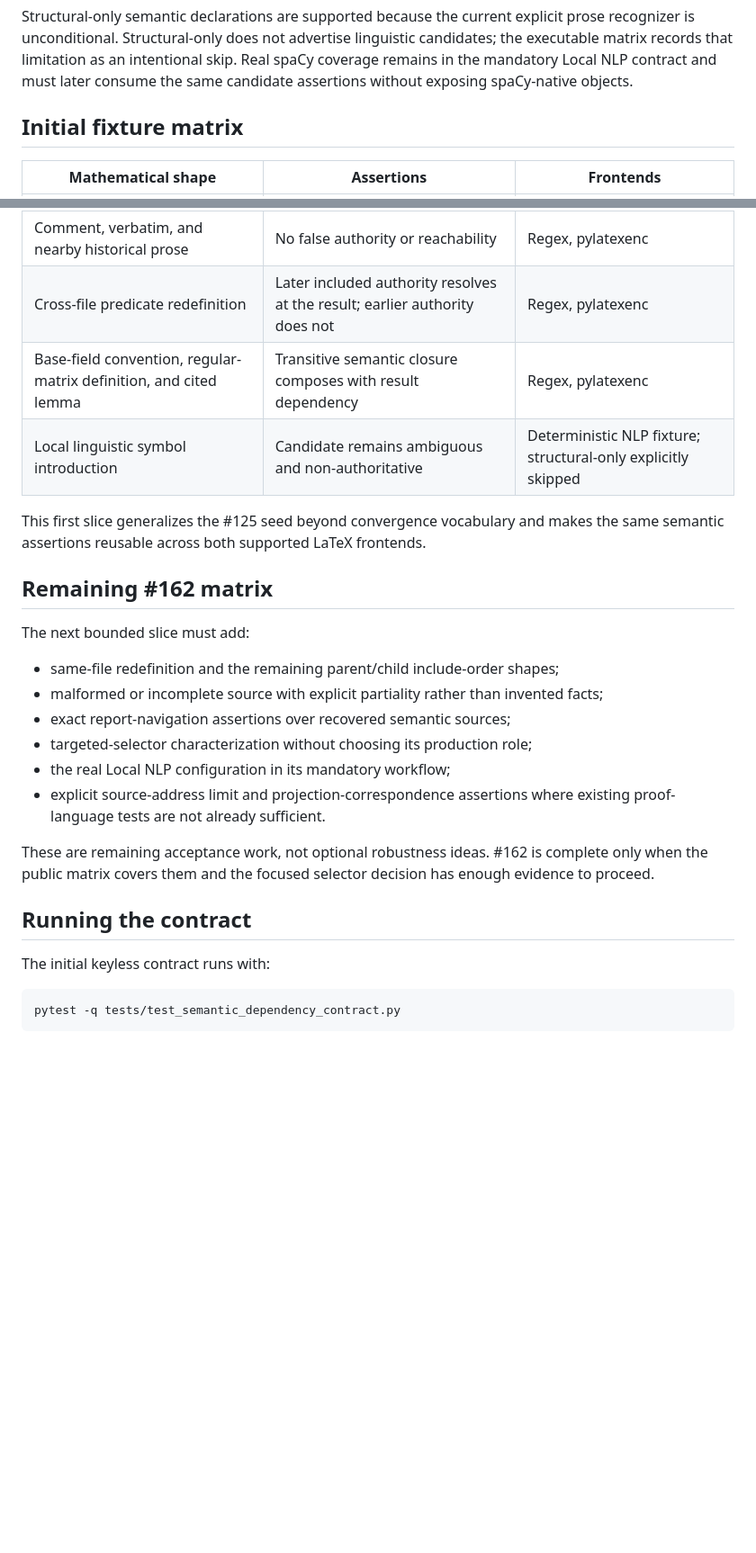
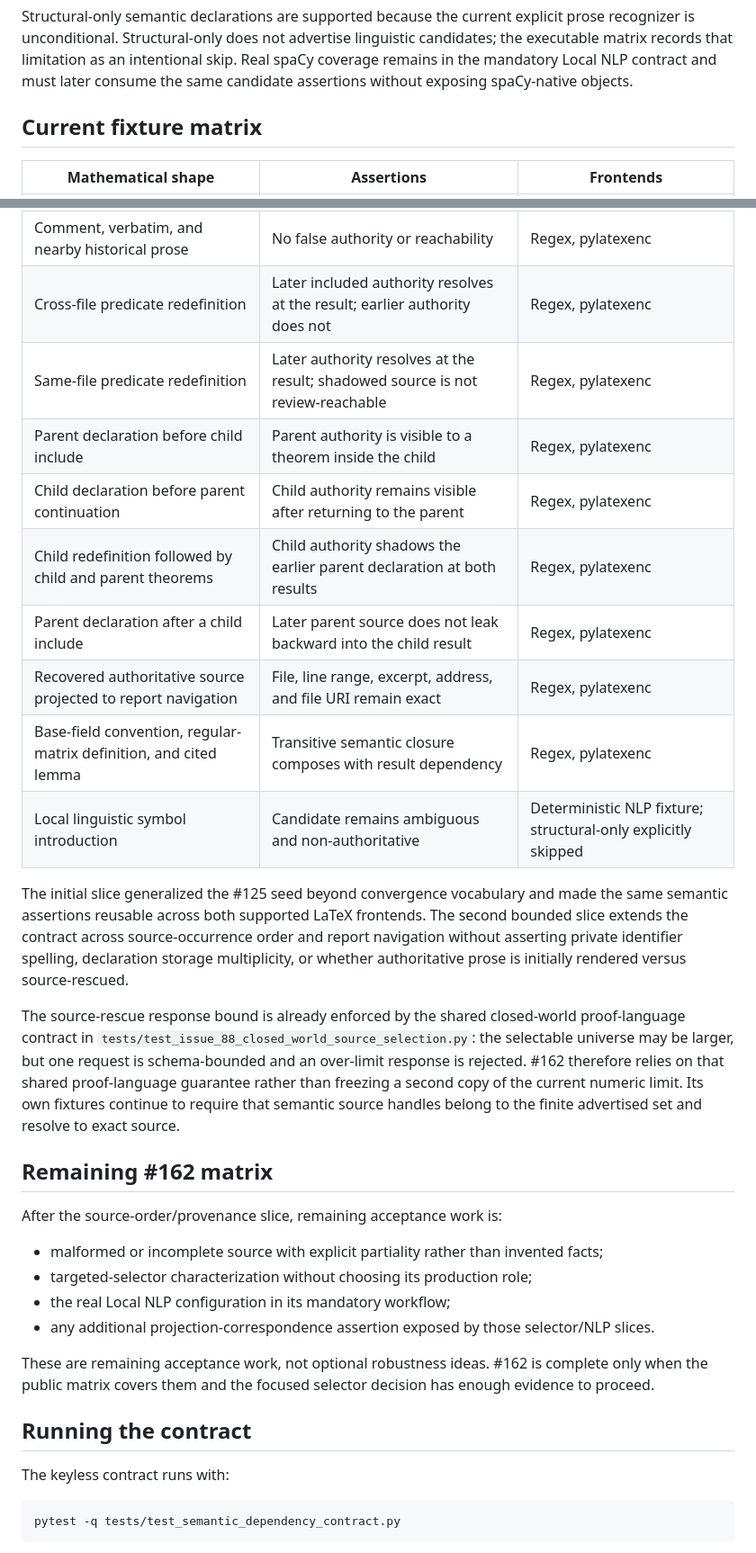
Before and after one commit to grantaj/thorn, a Markdown page: docs/semantic-dependency-contract.md, 2 parts joined by grey strips. Shown at 90% size. Rendered like a GitHub page; blank space fills up the shorter version.

Commit message:
docs: record scope and provenance contract slice

````diff
--- a/docs/semantic-dependency-contract.md
+++ b/docs/semantic-dependency-contract.md
@@ -108,7 +108,7 @@ the executable matrix records that limitation as an intentional skip. Real spaCy
 coverage remains in the mandatory Local NLP contract and must later consume the same
 candidate assertions without exposing spaCy-native objects.
 
-## Initial fixture matrix
+## Current fixture matrix
 
 | Mathematical shape | Assertions | Frontends |
 | --- | --- | --- |
@@ -116,23 +116,38 @@ candidate assertions without exposing spaCy-native objects.
 | Ambient Hausdorff convention between results | Forward application and no backward leakage | Regex, pylatexenc |
 | Comment, verbatim, and nearby historical prose | No false authority or reachability | Regex, pylatexenc |
 | Cross-file predicate redefinition | Later included authority resolves at the result; earlier authority does not | Regex, pylatexenc |
+| Same-file predicate redefinition | Later authority resolves at the result; shadowed source is not review-reachable | Regex, pylatexenc |
+| Parent declaration before child include | Parent authority is visible to a theorem inside the child | Regex, pylatexenc |
+| Child declaration before parent continuation | Child authority remains visible after returning to the parent | Regex, pylatexenc |
+| Child redefinition followed by child and parent theorems | Child authority shadows the earlier parent declaration at both results | Regex, pylatexenc |
+| Parent declaration after a child include | Later parent source does not leak backward into the child result | Regex, pylatexenc |
+| Recovered authoritative source projected to report navigation | File, line range, excerpt, address, and file URI remain exact | Regex, pylatexenc |
 | Base-field convention, regular-matrix definition, and cited lemma | Transitive semantic closure composes with result dependency | Regex, pylatexenc |
 | Local linguistic symbol introduction | Candidate remains ambiguous and non-authoritative | Deterministic NLP fixture; structural-only explicitly skipped |
 
-This first slice generalizes the #125 seed beyond convergence vocabulary and makes the
-same semantic assertions reusable across both supported LaTeX frontends.
+The initial slice generalized the #125 seed beyond convergence vocabulary and made the
+same semantic assertions reusable across both supported LaTeX frontends. The second
+bounded slice extends the contract across source-occurrence order and report navigation
+without asserting private identifier spelling, declaration storage multiplicity, or
+whether authoritative prose is initially rendered versus source-rescued.
+
+The source-rescue response bound is already enforced by the shared closed-world
+proof-language contract in
+`tests/test_issue_88_closed_world_source_selection.py`: the selectable universe may be
+larger, but one request is schema-bounded and an over-limit response is rejected. #162
+therefore relies on that shared proof-language guarantee rather than freezing a second
+copy of the current numeric limit. Its own fixtures continue to require that semantic
+source handles belong to the finite advertised set and resolve to exact source.
 
 ## Remaining #162 matrix
 
-The next bounded slice must add:
+After the source-order/provenance slice, remaining acceptance work is:
 
-- same-file redefinition and the remaining parent/child include-order shapes;
 - malformed or incomplete source with explicit partiality rather than invented facts;
-- exact report-navigation assertions over recovered semantic sources;
 - targeted-selector characterization without choosing its production role;
 - the real Local NLP configuration in its mandatory workflow;
-- explicit source-address limit and projection-correspondence assertions where existing
-  proof-language tests are not already sufficient.
+- any additional projection-correspondence assertion exposed by those selector/NLP
+  slices.
 
 These are remaining acceptance work, not optional robustness ideas. #162 is complete
 only when the public matrix covers them and the focused selector decision has enough
@@ -140,7 +155,7 @@ evidence to proceed.
 
 ## Running the contract
 
-The initial keyless contract runs with:
+The keyless contract runs with:
 
 ```bash
 pytest -q tests/test_semantic_dependency_contract.py
````
